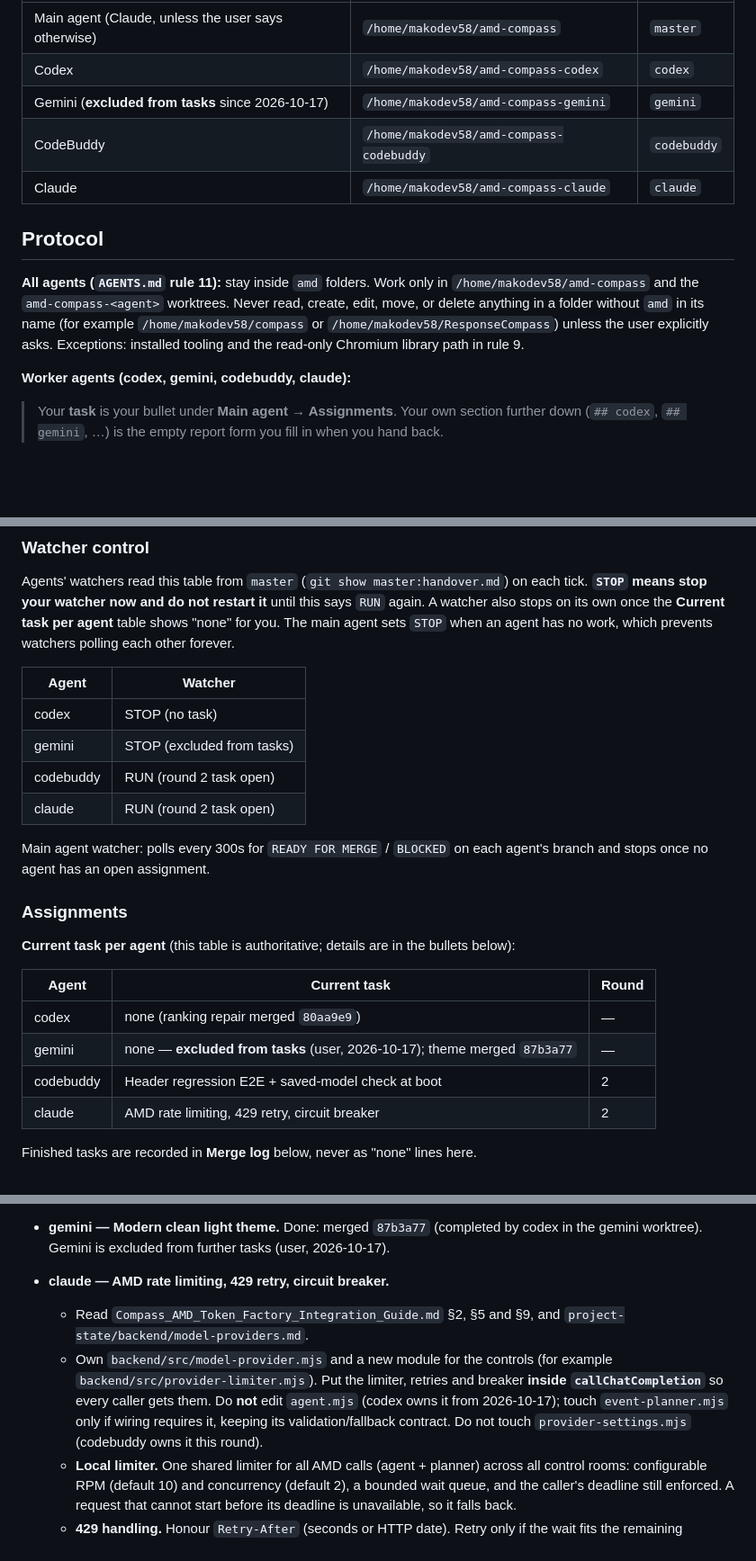
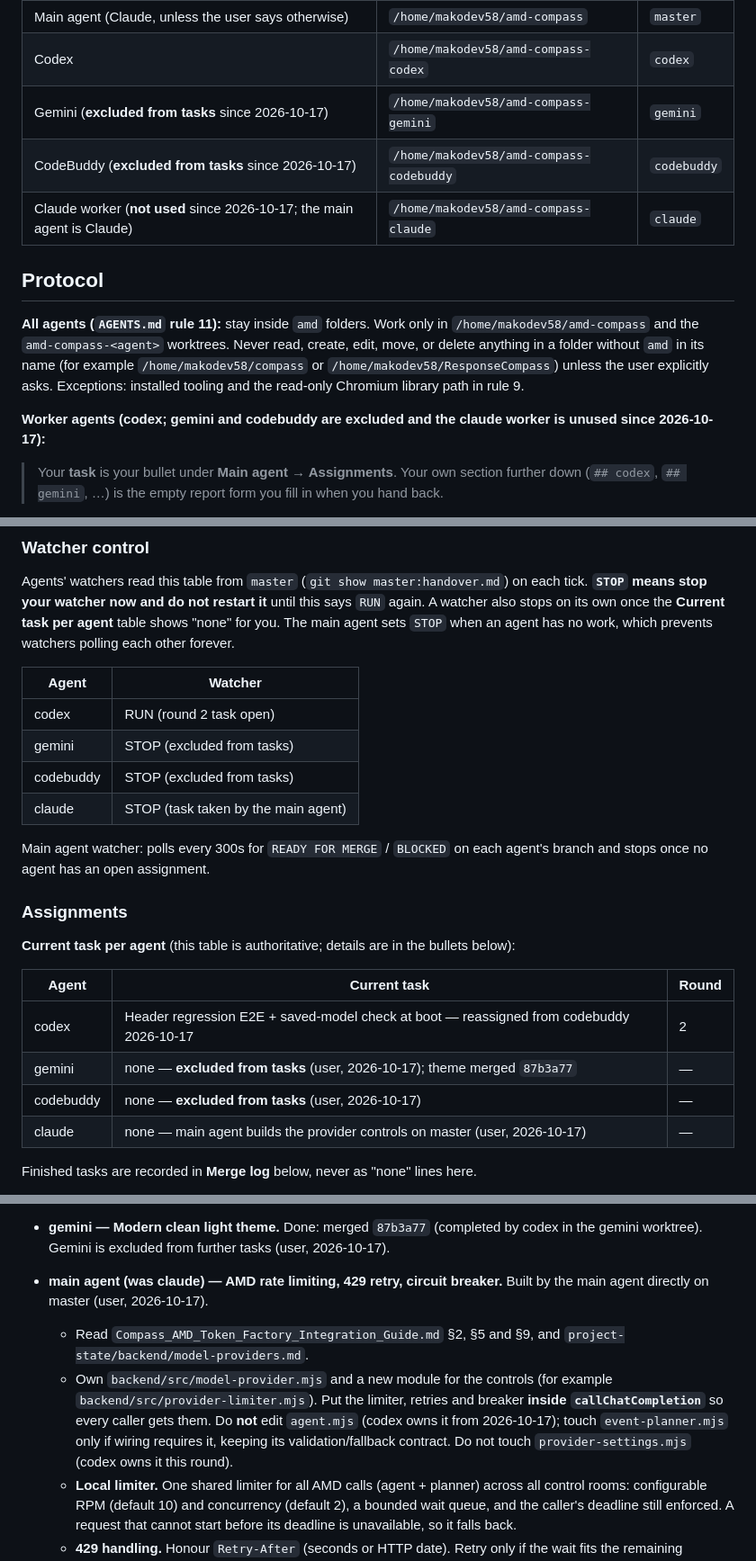
Before and after one commit to e8aura-makodev58/amd-compass, a Markdown page: handover.md, 3 parts joined by grey strips. Shown at 90% size. Drawn GitHub-style; blank space fills up the shorter version.

Commit message:
docs(handover): exclude codebuddy; codex takes header/boot check; main agent takes provider controls
Co-Authored-By: Claude Opus 5.5 <noreply@anthropic.com>

```diff
--- a/handover.md
+++ b/handover.md
@@ -11,8 +11,8 @@ merges finished work into `master`, and archives merged handoffs to
 | Main agent (Claude, unless the user says otherwise) | `/home/makodev58/amd-compass` | `master` |
 | Codex | `/home/makodev58/amd-compass-codex` | `codex` |
 | Gemini (**excluded from tasks** since 2026-10-17) | `/home/makodev58/amd-compass-gemini` | `gemini` |
-| CodeBuddy | `/home/makodev58/amd-compass-codebuddy` | `codebuddy` |
-| Claude | `/home/makodev58/amd-compass-claude` | `claude` |
+| CodeBuddy (**excluded from tasks** since 2026-10-17) | `/home/makodev58/amd-compass-codebuddy` | `codebuddy` |
+| Claude worker (**not used** since 2026-10-17; the main agent is Claude) | `/home/makodev58/amd-compass-claude` | `claude` |
 
 ## Protocol
 
@@ -22,7 +22,8 @@ edit, move, or delete anything in a folder without `amd` in its name (for exampl
 `/home/makodev58/compass` or `/home/makodev58/ResponseCompass`) unless the user explicitly
 asks. Exceptions: installed tooling and the read-only Chromium library path in rule 9.
 
-**Worker agents (codex, gemini, codebuddy, claude):**
+**Worker agents (codex; gemini and codebuddy are excluded and the claude worker is unused
+since 2026-10-17):**
 
 > Your **task** is your bullet under **Main agent → Assignments**. Your own section further
 > down (`## codex`, `## gemini`, …) is the empty report form you fill in when you hand back.
@@ -92,10 +93,10 @@ A watcher also stops on its own once the **Current task per agent** table shows
 
 | Agent | Watcher |
 |---|---|
-| codex | STOP (no task) |
+| codex | RUN (round 2 task open) |
 | gemini | STOP (excluded from tasks) |
-| codebuddy | RUN (round 2 task open) |
-| claude | RUN (round 2 task open) |
+| codebuddy | STOP (excluded from tasks) |
+| claude | STOP (task taken by the main agent) |
 
 Main agent watcher: polls every 300s for `READY FOR MERGE` / `BLOCKED` on each agent's branch
 and stops once no agent has an open assignment.
@@ -106,10 +107,10 @@ and stops once no agent has an open assignment.
 
 | Agent | Current task | Round |
 |---|---|---|
-| codex | none (ranking repair merged `80aa9e9`) | — |
+| codex | Header regression E2E + saved-model check at boot — reassigned from codebuddy 2026-10-17 | 2 |
 | gemini | none — **excluded from tasks** (user, 2026-10-17); theme merged `87b3a77` | — |
-| codebuddy | Header regression E2E + saved-model check at boot | 2 |
-| claude | AMD rate limiting, 429 retry, circuit breaker | 2 |
+| codebuddy | none — **excluded from tasks** (user, 2026-10-17) | — |
+| claude | none — main agent builds the provider controls on master (user, 2026-10-17) | — |
 
 Finished tasks are recorded in **Merge log** below, never as "none" lines here.
 
@@ -154,14 +155,15 @@ round 2 apply.
 
 - **gemini — Modern clean light theme.** Done: merged `87b3a77` (completed by codex in the
   gemini worktree). Gemini is excluded from further tasks (user, 2026-10-17).
-- **claude — AMD rate limiting, 429 retry, circuit breaker.**
+- **main agent (was claude) — AMD rate limiting, 429 retry, circuit breaker.** Built by the
+  main agent directly on master (user, 2026-10-17).
   - Read `Compass_AMD_Token_Factory_Integration_Guide.md` §2, §5 and §9, and
     `project-state/backend/model-providers.md`.
   - Own `backend/src/model-provider.mjs` and a new module for the controls (for example
     `backend/src/provider-limiter.mjs`). Put the limiter, retries and breaker **inside `callChatCompletion`** so
     every caller gets them. Do **not** edit `agent.mjs` (codex owns it from 2026-10-17); touch
     `event-planner.mjs` only if wiring requires it, keeping its validation/fallback contract. Do not touch
-    `provider-settings.mjs` (codebuddy owns it this round).
+    `provider-settings.mjs` (codex owns it this round).
   - **Local limiter.** One shared limiter for all AMD calls (agent + planner) across all
     control rooms: configurable RPM (default 10) and concurrency (default 2), a bounded wait
     queue, and the caller's deadline still enforced. A request that cannot start before its
```
Also changed, not shown: other parts of handover.md (+7 -5 lines), AGENTS.md (+1 -1 lines), project-state/log.md (+3 -0 lines).
